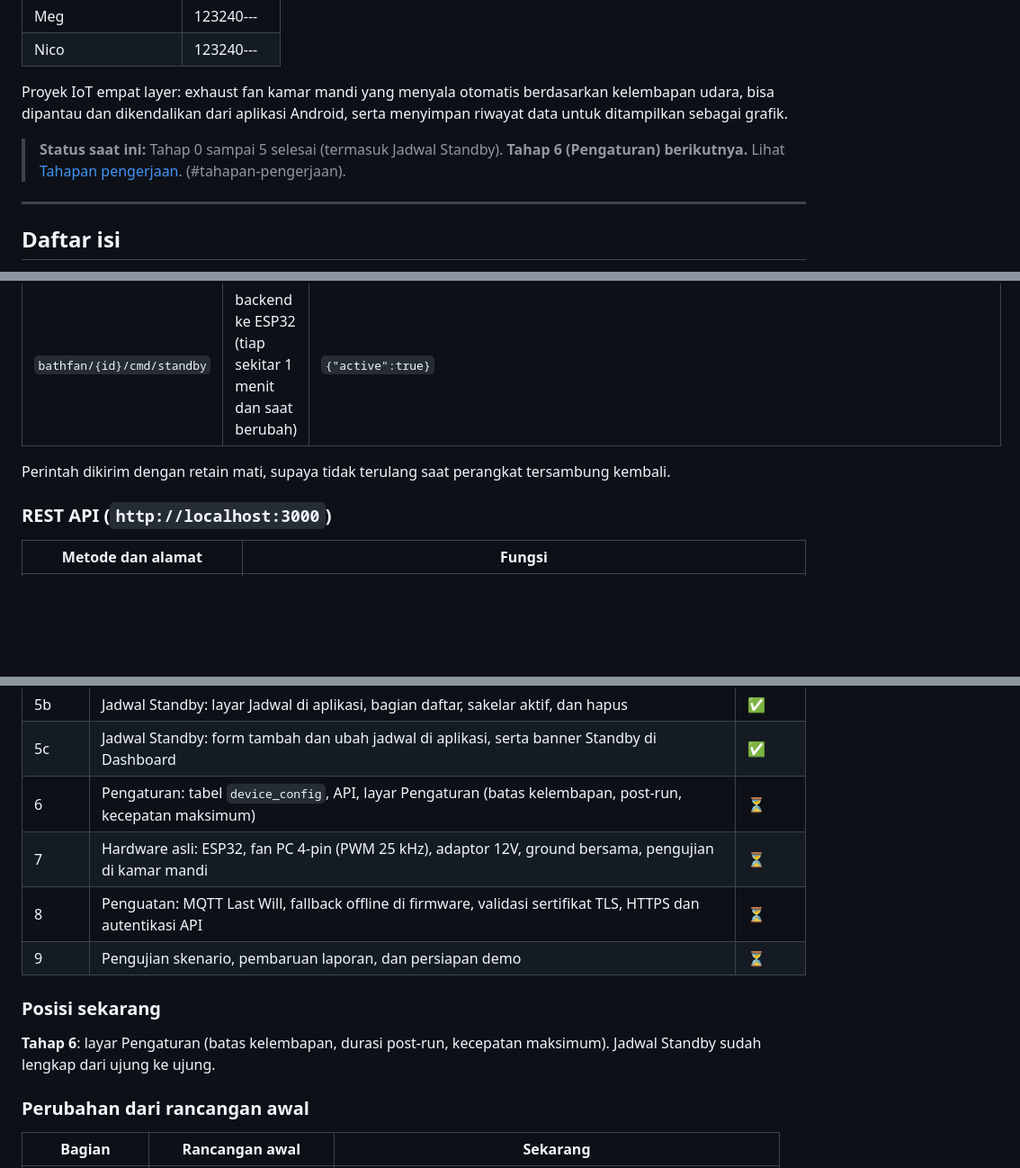
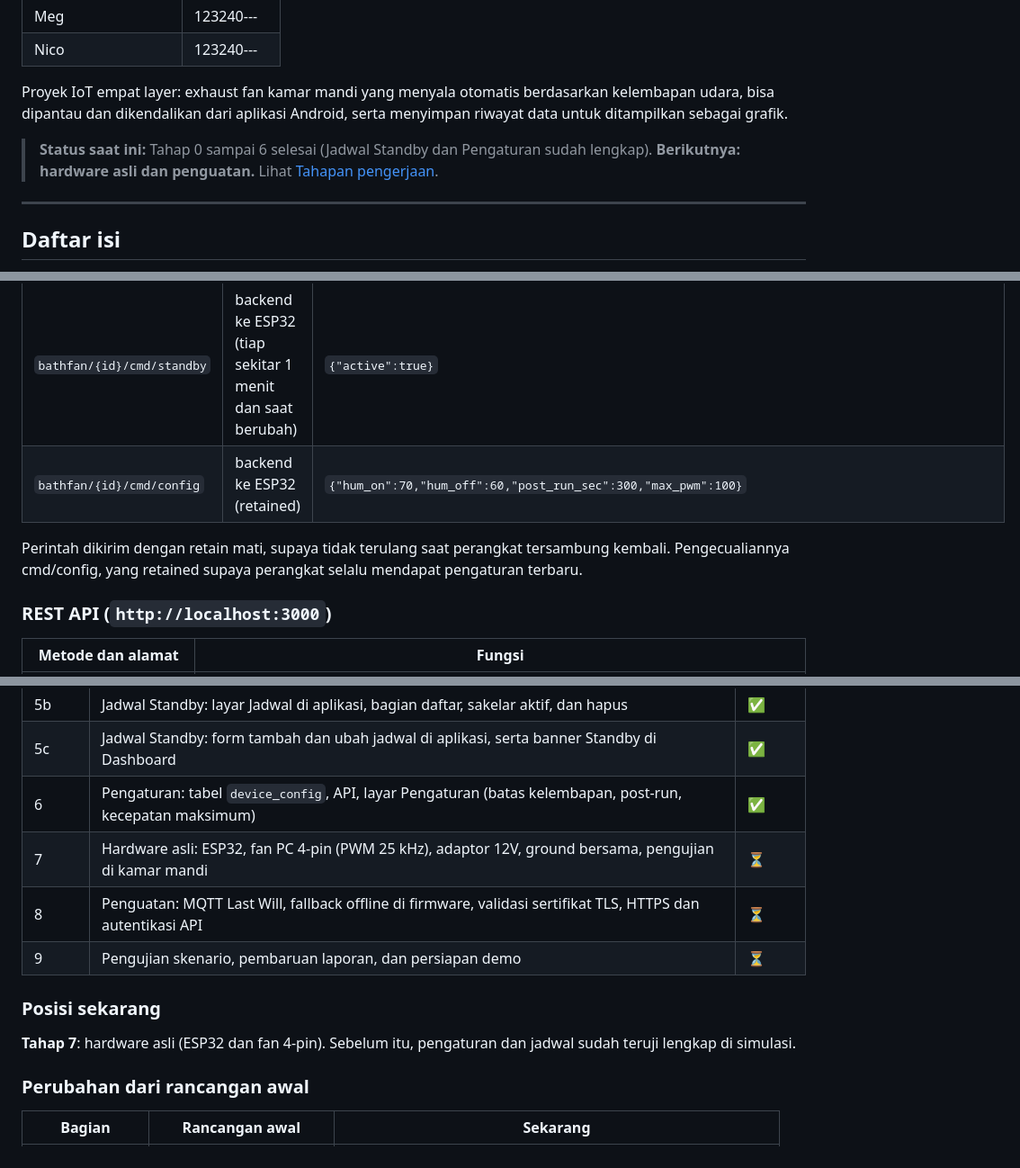
Before and after one commit to anubluskrin/smart-exhaus-fan, a Markdown page: README.md, 3 parts joined by grey strips. Shown at 90% size. Rendered like a GitHub page; blank space fills up the shorter version.

Commit message:
docs: update readme step6 clear

```diff
--- a/README.md
+++ b/README.md
@@ -10,9 +10,7 @@
 
 Proyek IoT empat layer: exhaust fan kamar mandi yang menyala otomatis berdasarkan kelembapan udara, bisa dipantau dan dikendalikan dari aplikasi Android, serta menyimpan riwayat data untuk ditampilkan sebagai grafik.
 
-> **Status saat ini:** Tahap 0 sampai 5 selesai (termasuk Jadwal Standby). **Tahap 6 (Pengaturan) berikutnya.** Lihat [Tahapan pengerjaan](#tahapan-pengerjaan).
-(#tahapan-pengerjaan).
-
+> **Status saat ini:** Tahap 0 sampai 6 selesai (Jadwal Standby dan Pengaturan sudah lengkap). **Berikutnya: hardware asli dan penguatan.** Lihat [Tahapan pengerjaan](#tahapan-pengerjaan).
 ---
 
 ## Daftar isi
@@ -244,8 +243,9 @@ PostgreSQL berjalan otomatis sebagai layanan Windows.
 | `bathfan/{id}/cmd/speed` | ke ESP32 | `{"pwm":70}` (0 sampai 100, berlaku di mode manual) |
 | `bathfan/{id}/cmd/power` | ke ESP32 | `{"on":true}` atau `{"on":false}` |
 | `bathfan/{id}/cmd/standby` | backend ke ESP32 (tiap sekitar 1 menit dan saat berubah) | `{"active":true}` |
+| `bathfan/{id}/cmd/config` | backend ke ESP32 (retained) | `{"hum_on":70,"hum_off":60,"post_run_sec":300,"max_pwm":100}` |
 
-Perintah dikirim dengan retain mati, supaya tidak terulang saat perangkat tersambung kembali.
+Perintah dikirim dengan retain mati, supaya tidak terulang saat perangkat tersambung kembali. Pengecualiannya cmd/config, yang retained supaya perangkat selalu mendapat pengaturan terbaru.
 
 ### REST API (`http://localhost:3000`)
 
@@ -291,14 +294,14 @@ Legenda: ✅ selesai, 🔄 sedang dikerjakan, ⏳ belum.
 | 5a | Jadwal Standby: tabel `schedules`, API jadwal, penjadwal backend, firmware (Standby dan pengaman 3 menit) | ✅ |
 | 5b | Jadwal Standby: layar Jadwal di aplikasi, bagian daftar, sakelar aktif, dan hapus | ✅ |
 | 5c | Jadwal Standby: form tambah dan ubah jadwal di aplikasi, serta banner Standby di Dashboard | ✅ |
-| 6 | Pengaturan: tabel `device_config`, API, layar Pengaturan (batas kelembapan, post-run, kecepatan maksimum) | ⏳ |
+| 6 | Pengaturan: tabel `device_config`, API, layar Pengaturan (batas kelembapan, post-run, kecepatan maksimum) | ✅ |
 | 7 | Hardware asli: ESP32, fan PC 4-pin (PWM 25 kHz), adaptor 12V, ground bersama, pengujian di kamar mandi | ⏳ |
 | 8 | Penguatan: MQTT Last Will, fallback offline di firmware, validasi sertifikat TLS, HTTPS dan autentikasi API | ⏳ |
 | 9 | Pengujian skenario, pembaruan laporan, dan persiapan demo | ⏳ |
 
 ### Posisi sekarang
 
-**Tahap 6**: layar Pengaturan (batas kelembapan, durasi post-run, kecepatan maksimum). Jadwal Standby sudah lengkap dari ujung ke ujung.
+**Tahap 7**: hardware asli (ESP32 dan fan 4-pin). Sebelum itu, pengaturan dan jadwal sudah teruji lengkap di simulasi.
 
 ### Perubahan dari rancangan awal
 
```
Also changed, not shown: other parts of README.md (+5 -1 lines).
